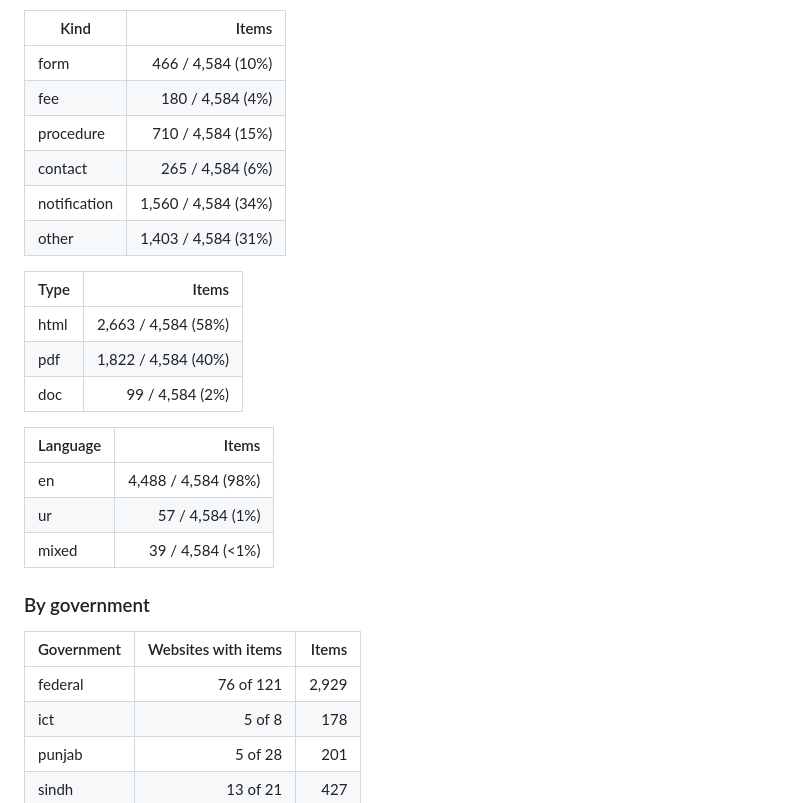
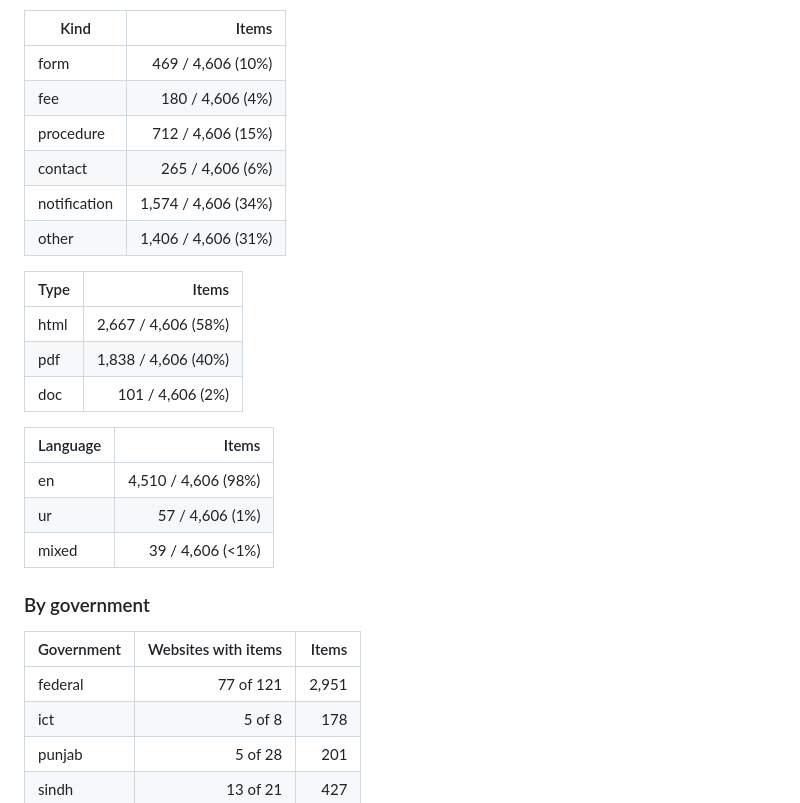
Before and after one commit to shehnshah55/govt-map, a Markdown page: docs/COVERAGE.md, the part around one of its changes. Drawn GitHub-style.

Commit message:
Coverage: regenerate after the National Assembly crawl

```diff
--- a/docs/COVERAGE.md
+++ b/docs/COVERAGE.md
@@ -174,30 +174,30 @@ Citations with an `accessed` date: 13 / 179 (7%).
 
 | Kind | Items |
 |---|---:|
-| form | 466 / 4,584 (10%) |
-| fee | 180 / 4,584 (4%) |
-| procedure | 710 / 4,584 (15%) |
-| contact | 265 / 4,584 (6%) |
-| notification | 1,560 / 4,584 (34%) |
-| other | 1,403 / 4,584 (31%) |
+| form | 469 / 4,606 (10%) |
+| fee | 180 / 4,606 (4%) |
+| procedure | 712 / 4,606 (15%) |
+| contact | 265 / 4,606 (6%) |
+| notification | 1,574 / 4,606 (34%) |
+| other | 1,406 / 4,606 (31%) |
 
 | Type | Items |
 |---|---:|
-| html | 2,663 / 4,584 (58%) |
-| pdf | 1,822 / 4,584 (40%) |
-| doc | 99 / 4,584 (2%) |
+| html | 2,667 / 4,606 (58%) |
+| pdf | 1,838 / 4,606 (40%) |
+| doc | 101 / 4,606 (2%) |
 
 | Language | Items |
 |---|---:|
-| en | 4,488 / 4,584 (98%) |
-| ur | 57 / 4,584 (1%) |
-| mixed | 39 / 4,584 (<1%) |
+| en | 4,510 / 4,606 (98%) |
+| ur | 57 / 4,606 (1%) |
+| mixed | 39 / 4,606 (<1%) |
 
 ### By government
 
 | Government | Websites with items | Items |
 |---|---:|---:|
-| federal | 76 of 121 | 2,929 |
+| federal | 77 of 121 | 2,951 |
 | ict | 5 of 8 | 178 |
 | punjab | 5 of 28 | 201 |
 | sindh | 13 of 21 | 427 |
```
Also changed, not shown: other parts of docs/COVERAGE.md (+1 -1 lines), README.md (+1 -1 lines).
